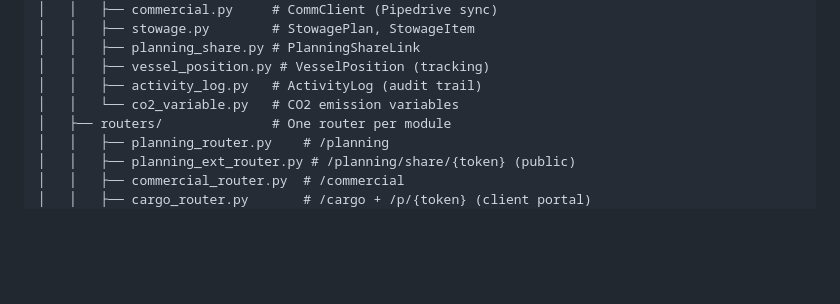
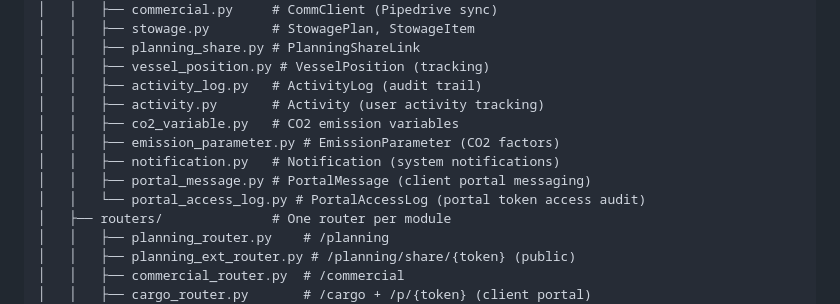
Before and after one commit to juliengonde-5G/mytowt, a Markdown page: CLAUDE.md, the part around the change. GitHub-like rendering; blank space fills up the shorter version.

```diff
--- a/CLAUDE.md
+++ b/CLAUDE.md
@@ -50,7 +50,12 @@ mytowt/
 │   │   ├── planning_share.py # PlanningShareLink
 │   │   ├── vessel_position.py # VesselPosition (tracking)
 │   │   ├── activity_log.py   # ActivityLog (audit trail)
-│   │   └── co2_variable.py   # CO2 emission variables
+│   │   ├── activity.py       # Activity (user activity tracking)
+│   │   ├── co2_variable.py   # CO2 emission variables
+│   │   ├── emission_parameter.py # EmissionParameter (CO2 factors)
+│   │   ├── notification.py   # Notification (system notifications)
+│   │   ├── portal_message.py # PortalMessage (client portal messaging)
+│   │   └── portal_access_log.py # PortalAccessLog (portal token access audit)
 │   ├── routers/              # One router per module
 │   │   ├── planning_router.py    # /planning
 │   │   ├── planning_ext_router.py # /planning/share/{token} (public)
```
Also changed, not shown: rapports/rapport_2026-03-29.md (added, +258 -0 lines).
